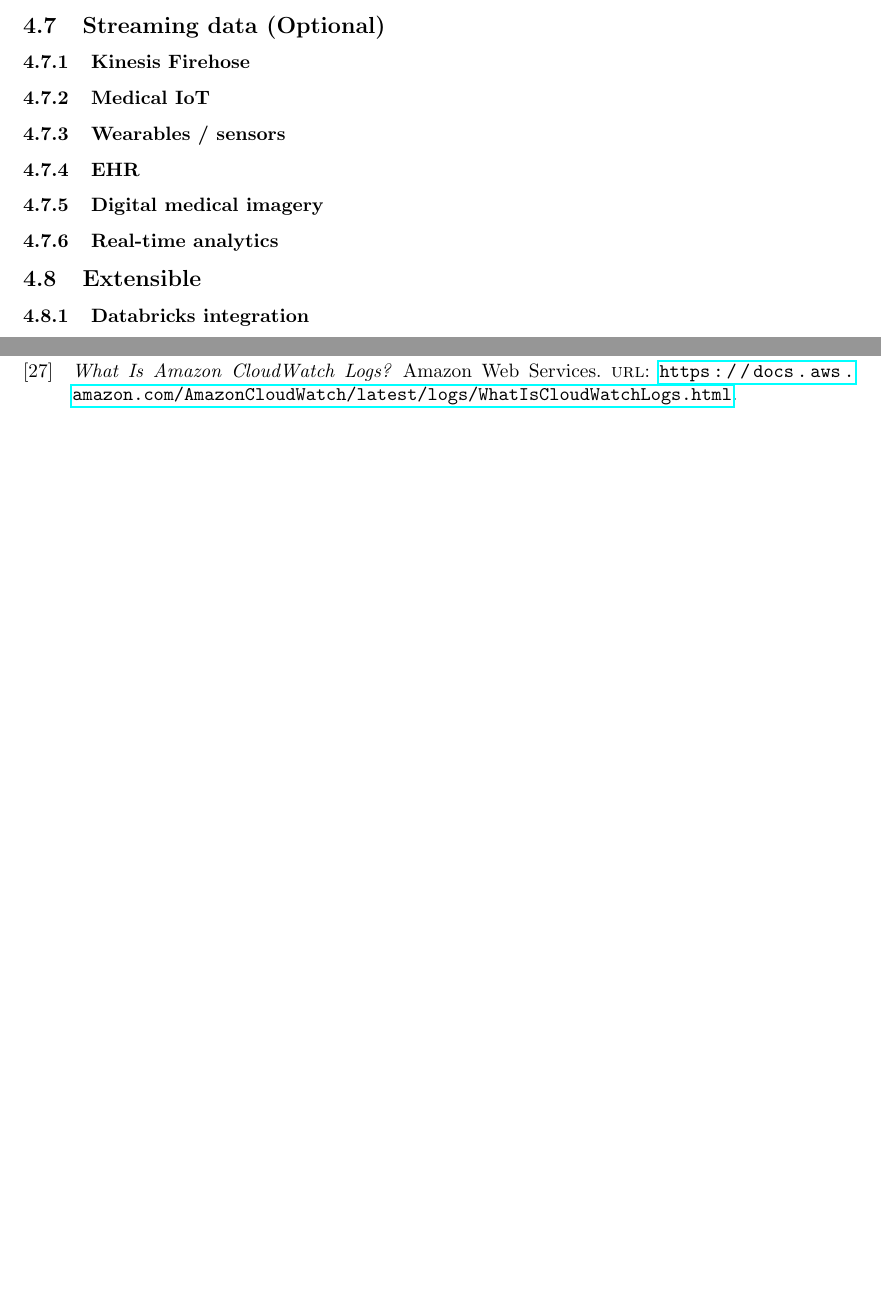
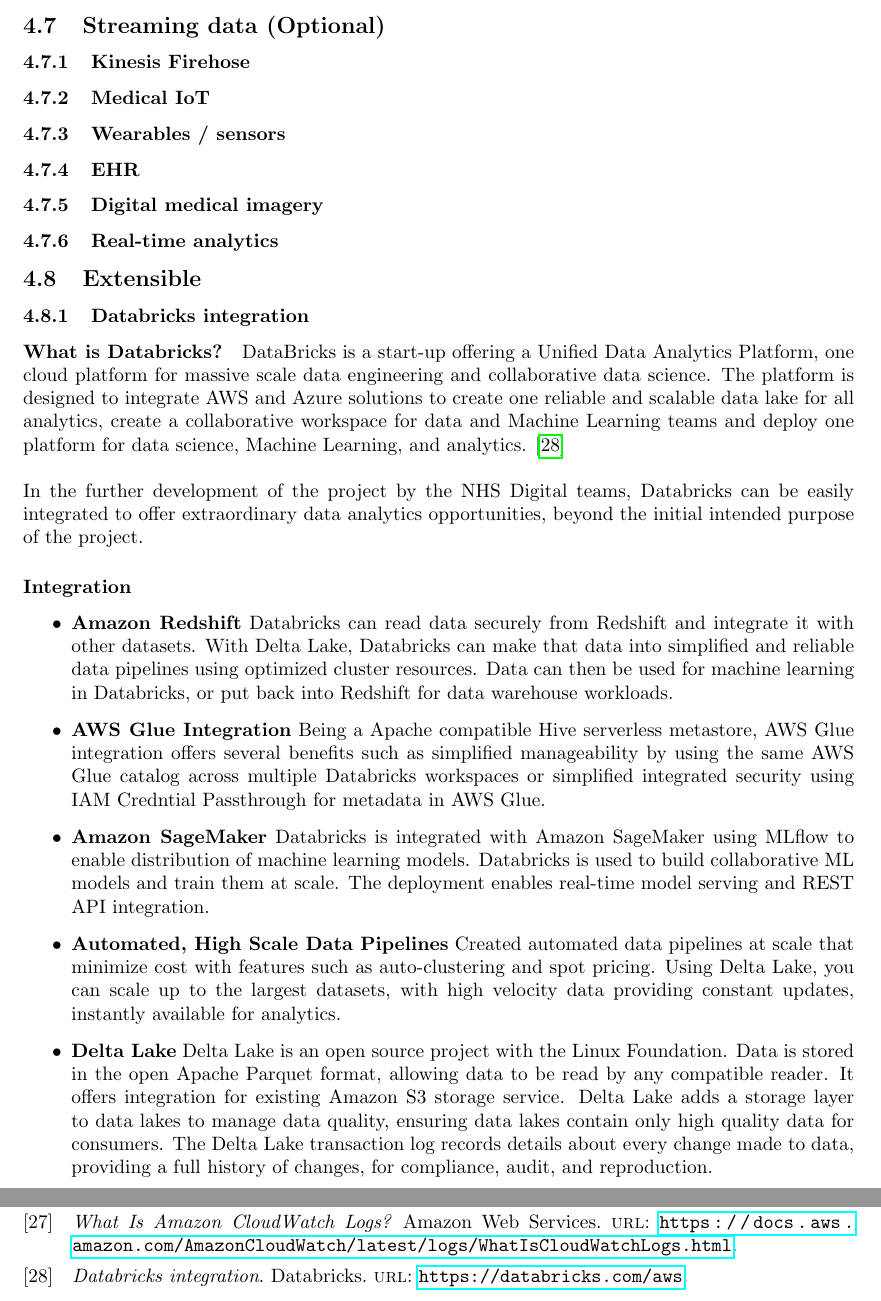
Before and after one commit to spe-uob/2020-HealthcareLake, a LaTeX paper (docs/solution-architecture.tex, which reads docs/references.bib): two parts of pages 22 and 26 of 26 before the commit and two parts of pages 22 and 27 of 27 after it, joined at a grey line, cut so that both start at the same text, the shorter picture padded with empty space. The pictures show the PDF file docs/solution-architecture.pdf that the author committed with the source.

Commit message:
added Databricks integration

```diff
--- a/docs/references.bib
+++ b/docs/references.bib
@@ -184,3 +184,9 @@
     url = {https://docs.aws.amazon.com/databrew/latest/dg/what-is.html},
     organization = {Amazon Web Services},
 }
+
+@online{databricks,
+    title = {Databricks integration},
+    url = {https://databricks.com/aws},
+    organization = {Databricks},
+}
--- a/docs/solution-architecture.tex
+++ b/docs/solution-architecture.tex
@@ -546,6 +546,22 @@
 
 \subsection{Extensible}
 \subsubsection{Databricks integration}
+\paragraph{What is Databricks?} DataBricks is a start-up offering a Unified Data Analytics Platform, one cloud platform for massive scale data engineering and collaborative data science. The platform is designed to integrate AWS and Azure solutions to create one reliable and scalable data lake
+for all analytics, create a collaborative workspace for data and Machine Learning teams and deploy one platform for data science, Machine Learning, and analytics. \cite{databricks}
+\\ \\
+In the further development of the project by the NHS Digital teams, Databricks can be easily integrated to offer extraordinary data analytics opportunities, beyond the initial intended purpose of the project.
+\paragraph{Integration}
+\begin{itemize}
+    \item \textbf{Amazon Redshift} Databricks can read data securely from Redshift and integrate it with other datasets. With Delta Lake, Databricks can make that data into simplified and reliable data pipelines using optimized cluster resources. Data can then be used for machine learning in Databricks, or put back into Redshift for data warehouse workloads.
+    \item \textbf{AWS Glue Integration} Being a Apache compatible Hive serverless metastore, AWS Glue integration offers several benefits such as simplified manageability by using the same AWS Glue catalog across multiple Databricks workspaces or simplified integrated security using IAM Credntial Passthrough for metadata in AWS Glue.
+    \item \textbf{Amazon SageMaker} Databricks is integrated with Amazon SageMaker using MLflow to enable distribution of machine learning models. Databricks is used to build collaborative ML models and train them at scale. The deployment enables real-time model serving and REST API integration.
+    \item \textbf{Automated, High Scale Data Pipelines} Created automated data pipelines at scale that minimize cost with features such as auto-clustering and spot pricing. Using Delta Lake, you can scale up to the largest datasets, with high velocity data providing constant updates, instantly available for analytics.
+	\item \textbf{Delta Lake} Delta Lake is an open source project with the Linux Foundation. Data is stored in the open Apache Parquet format, allowing data to be read by any compatible reader. It offers integration for existing Amazon S3 storage service. Delta Lake adds a storage layer to data lakes to manage data quality, ensuring data lakes contain only high quality data for consumers. The Delta Lake transaction log records details about every change made to data, providing a full history of changes, for compliance, audit, and reproduction.
+\end{itemize}
+\begin{figure}[h!]
+	\centering
+	\includegraphics[width=0.9\linewidth]{images/AWS-Data-Lake-Architecture-light-BG.png}
+\end{figure}
 \subsubsection{Multi-vendor}
 
 \section{Development Testing}
```
Also changed, not shown: docs/images/AWS-Data-Lake-Architecture-light-BG.png (added), docs/solution-architecture.pdf.
